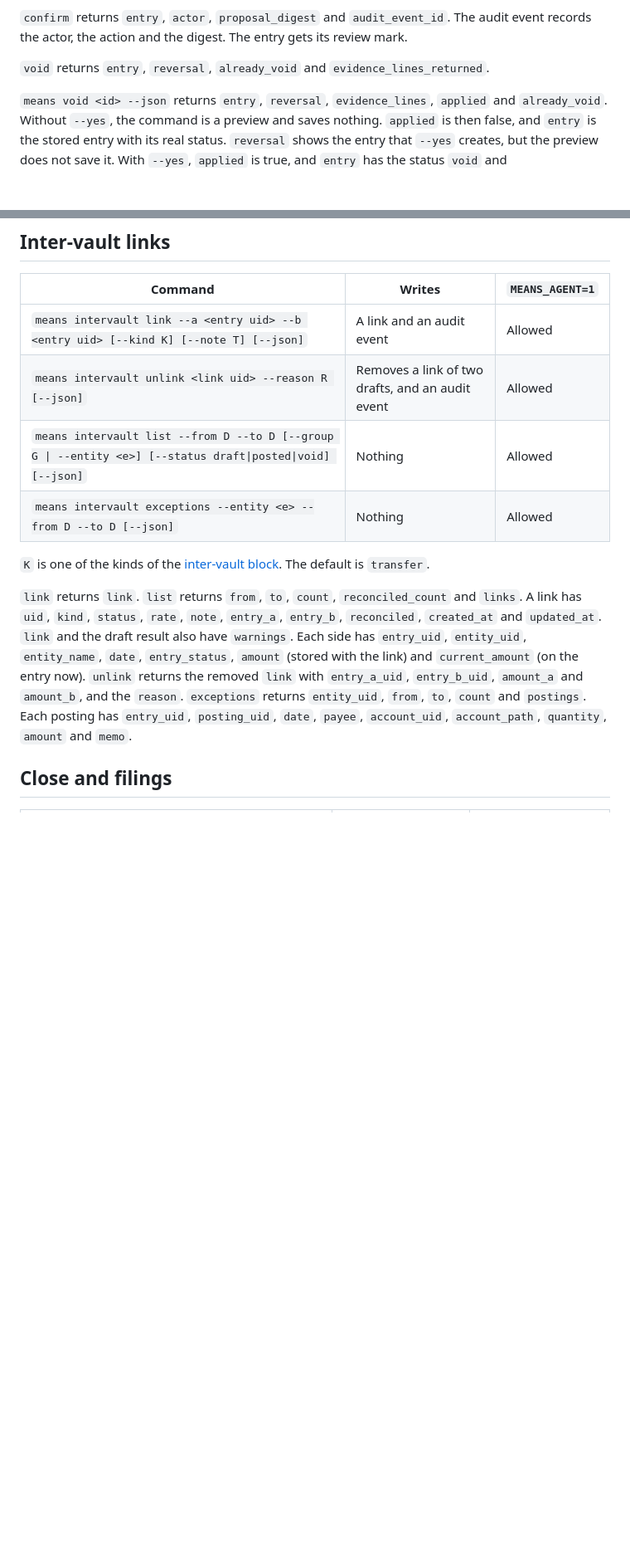
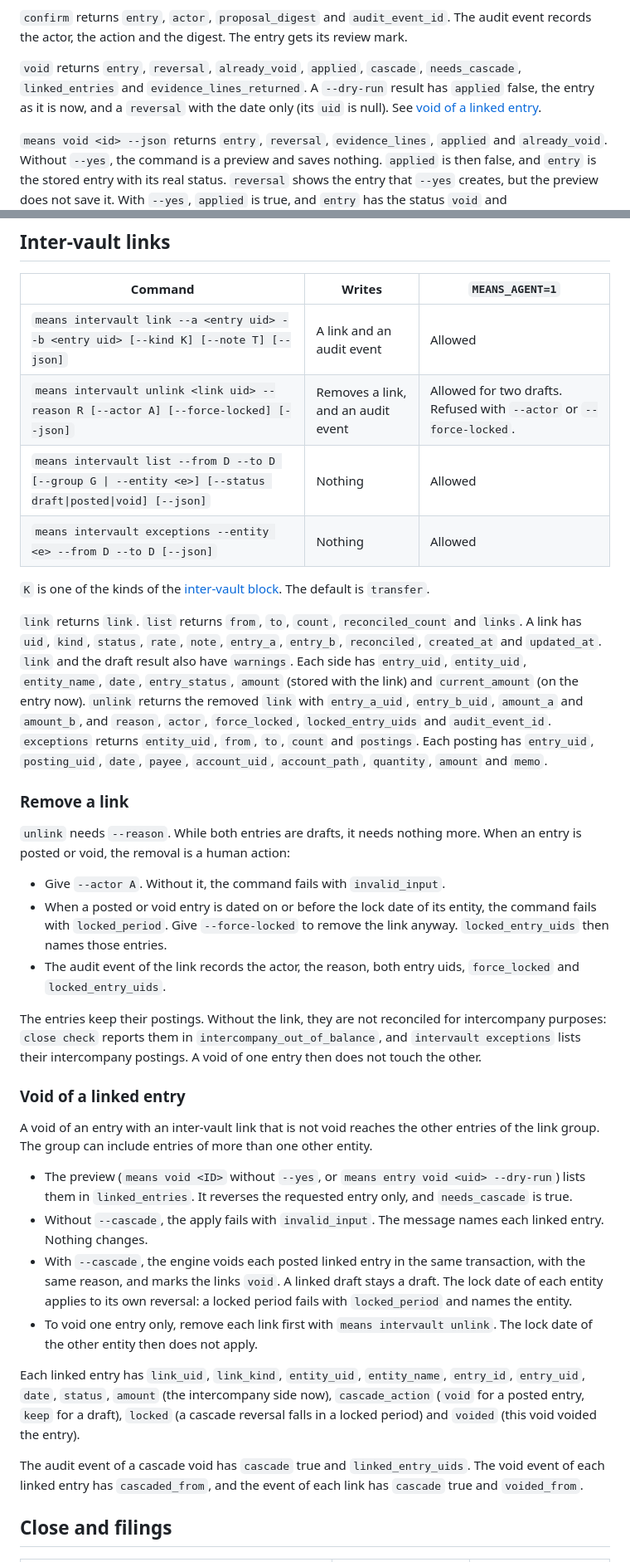
Before and after one commit to lenilsonjr/means, a Markdown page: docs/agent-interface.md, 2 parts joined by grey strips. Shown at 83% size. Drawn GitHub-style; blank space fills up the shorter version.

```diff
--- a/docs/agent-interface.md
+++ b/docs/agent-interface.md
@@ -117,7 +117,7 @@ These commands describe the books. They never change postings. See [entity facts
 
 `confirm` returns `entry`, `actor`, `proposal_digest` and `audit_event_id`. The audit event records the actor, the action and the digest. The entry gets its review mark.
 
-`void` returns `entry`, `reversal`, `already_void` and `evidence_lines_returned`.
+`void` returns `entry`, `reversal`, `already_void`, `applied`, `cascade`, `needs_cascade`, `linked_entries` and `evidence_lines_returned`. A `--dry-run` result has `applied` false, the entry as it is now, and a `reversal` with the date only (its `uid` is null). See [void of a linked entry](#void-of-a-linked-entry).
 
 `means void <id> --json` returns `entry`, `reversal`, `evidence_lines`, `applied` and `already_void`. Without `--yes`, the command is a preview and saves nothing. `applied` is then false, and `entry` is the stored entry with its real status. `reversal` shows the entry that `--yes` creates, but the preview does not save it. With `--yes`, `applied` is true, and `entry` has the status `void` and `reversed_by_id`.
 
@@ -303,13 +303,36 @@ The document can carry an `intervault` block at the top level. The engine then l
 | Command | Writes | `MEANS_AGENT=1` |
 | --- | --- | --- |
 | `means intervault link --a <entry uid> --b <entry uid> [--kind K] [--note T] [--json]` | A link and an audit event | Allowed |
-| `means intervault unlink <link uid> --reason R [--json]` | Removes a link of two drafts, and an audit event | Allowed |
+| `means intervault unlink <link uid> --reason R [--actor A] [--force-locked] [--json]` | Removes a link, and an audit event | Allowed for two drafts. Refused with `--actor` or `--force-locked`. |
 | `means intervault list --from D --to D [--group G \| --entity <e>] [--status draft\|posted\|void] [--json]` | Nothing | Allowed |
 | `means intervault exceptions --entity <e> --from D --to D [--json]` | Nothing | Allowed |
 
 `K` is one of the kinds of the [inter-vault block](#inter-vault-block). The default is `transfer`.
 
-`link` returns `link`. `list` returns `from`, `to`, `count`, `reconciled_count` and `links`. A link has `uid`, `kind`, `status`, `rate`, `note`, `entry_a`, `entry_b`, `reconciled`, `created_at` and `updated_at`. `link` and the draft result also have `warnings`. Each side has `entry_uid`, `entity_uid`, `entity_name`, `date`, `entry_status`, `amount` (stored with the link) and `current_amount` (on the entry now). `unlink` returns the removed `link` with `entry_a_uid`, `entry_b_uid`, `amount_a` and `amount_b`, and the `reason`. `exceptions` returns `entity_uid`, `from`, `to`, `count` and `postings`. Each posting has `entry_uid`, `posting_uid`, `date`, `payee`, `account_uid`, `account_path`, `quantity`, `amount` and `memo`.
+`link` returns `link`. `list` returns `from`, `to`, `count`, `reconciled_count` and `links`. A link has `uid`, `kind`, `status`, `rate`, `note`, `entry_a`, `entry_b`, `reconciled`, `created_at` and `updated_at`. `link` and the draft result also have `warnings`. Each side has `entry_uid`, `entity_uid`, `entity_name`, `date`, `entry_status`, `amount` (stored with the link) and `current_amount` (on the entry now). `unlink` returns the removed `link` with `entry_a_uid`, `entry_b_uid`, `amount_a` and `amount_b`, and `reason`, `actor`, `force_locked`, `locked_entry_uids` and `audit_event_id`. `exceptions` returns `entity_uid`, `from`, `to`, `count` and `postings`. Each posting has `entry_uid`, `posting_uid`, `date`, `payee`, `account_uid`, `account_path`, `quantity`, `amount` and `memo`.
+
+### Remove a link
+
+`unlink` needs `--reason`. While both entries are drafts, it needs nothing more. When an entry is posted or void, the removal is a human action:
+
+- Give `--actor A`. Without it, the command fails with `invalid_input`.
+- When a posted or void entry is dated on or before the lock date of its entity, the command fails with `locked_period`. Give `--force-locked` to remove the link anyway. `locked_entry_uids` then names those entries.
+- The audit event of the link records the actor, the reason, both entry uids, `force_locked` and `locked_entry_uids`.
+
+The entries keep their postings. Without the link, they are not reconciled for intercompany purposes: `close check` reports them in `intercompany_out_of_balance`, and `intervault exceptions` lists their intercompany postings. A void of one entry then does not touch the other.
+
+### Void of a linked entry
+
+A void of an entry with an inter-vault link that is not void reaches the other entries of the link group. The group can include entries of more than one other entity.
+
+- The preview (`means void <ID>` without `--yes`, or `means entry void <uid> --dry-run`) lists them in `linked_entries`. It reverses the requested entry only, and `needs_cascade` is true.
+- Without `--cascade`, the apply fails with `invalid_input`. The message names each linked entry. Nothing changes.
+- With `--cascade`, the engine voids each posted linked entry in the same transaction, with the same reason, and marks the links `void`. A linked draft stays a draft. The lock date of each entity applies to its own reversal: a locked period fails with `locked_period` and names the entity.
+- To void one entry only, remove each link first with `means intervault unlink`. The lock date of the other entity then does not apply.
+
+Each linked entry has `link_uid`, `link_kind`, `entity_uid`, `entity_name`, `entry_id`, `entry_uid`, `date`, `status`, `amount` (the intercompany side now), `cascade_action` (`void` for a posted entry, `keep` for a draft), `locked` (a cascade reversal falls in a locked period) and `voided` (this void voided the entry).
+
+The audit event of a cascade void has `cascade` true and `linked_entry_uids`. The void event of each linked entry has `cascaded_from`, and the event of each link has `cascade` true and `voided_from`.
 
 ## Close and filings
 
```
Also changed, not shown: other parts of docs/agent-interface.md (+5 -4 lines), README.md (+3 -1 lines), docs/data-model.md (+11 -5 lines).
